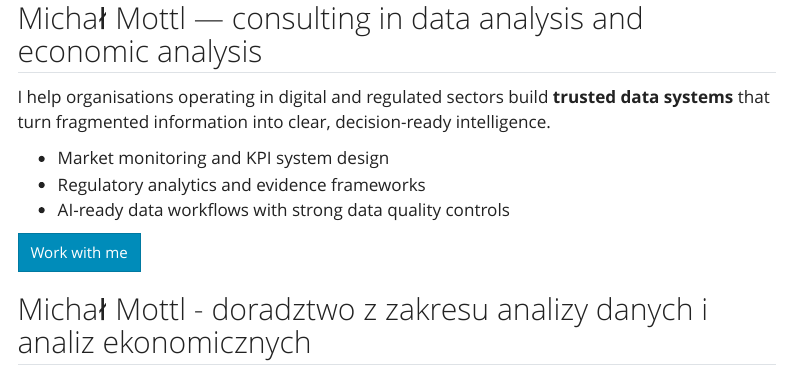
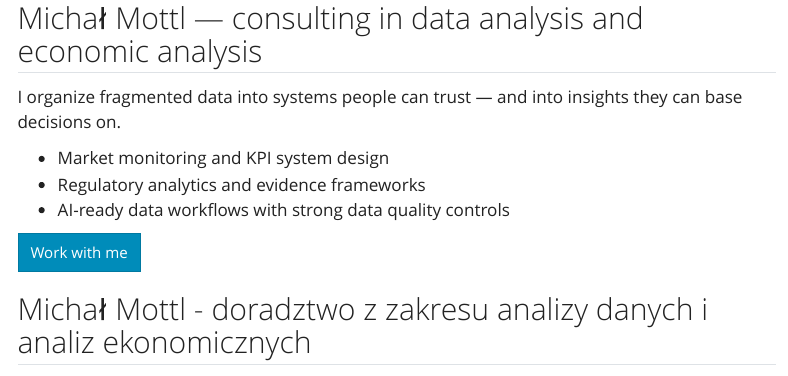
Before and after one commit to mottlio/website, a Quarto document (index.qmd): the page in a window 1100 px wide, from 620 px down. Rendered offline with R 4.5, knitr and Pandoc in place of Quarto, with nearby package versions; menus at the side of the page are left out.

Commit message:
Update English homepage header

```diff
--- a/index.qmd
+++ b/index.qmd
@@ -14,7 +14,7 @@ page-layout: full
 ::: {.lang-en}
 ## Michał Mottl — consulting in data analysis and economic analysis
 
-I help organisations operating in digital and regulated sectors build **trusted data systems** that turn fragmented information into clear, decision-ready intelligence.
+I organize fragmented data into systems people can trust — and into insights they can base decisions on.
 
 - Market monitoring and KPI system design
 - Regulatory analytics and evidence frameworks
```
